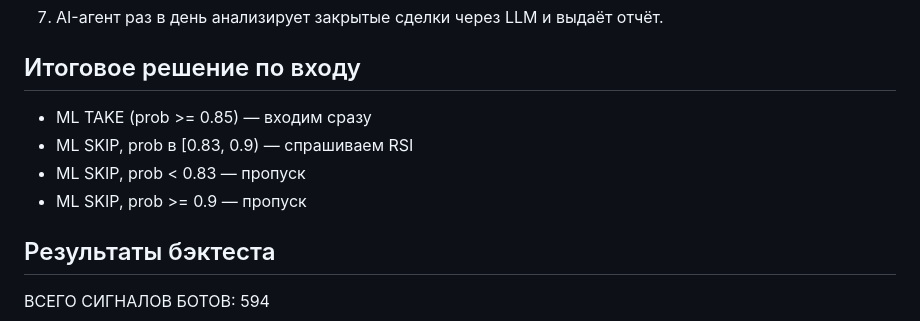
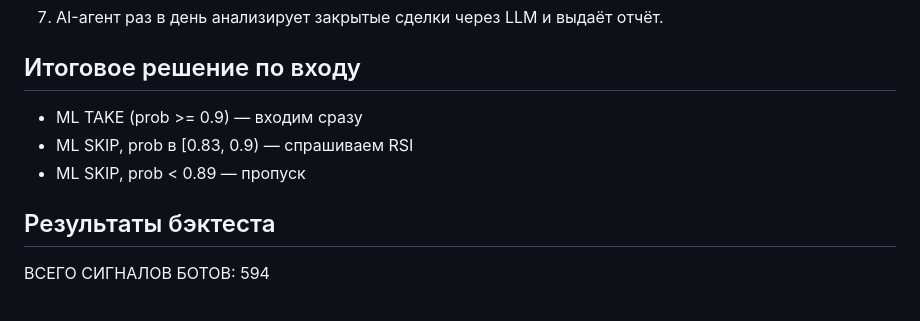
Before and after one commit to ditlate0-spec/crypto-signal-bot, a Markdown page: README.md, the part around the change. Drawn GitHub-style.

```diff
--- a/README.md
+++ b/README.md
@@ -20,10 +20,10 @@
 
 ## Итоговое решение по входу
 
-- ML TAKE (prob >= 0.85) — входим сразу
+- ML TAKE (prob >= 0.9) — входим сразу
 - ML SKIP, prob в [0.83, 0.9) — спрашиваем RSI
-- ML SKIP, prob < 0.83 — пропуск
-- ML SKIP, prob >= 0.9 — пропуск
+- ML SKIP, prob < 0.89 — пропуск
+
 
 ## Результаты бэктеста
 
```
